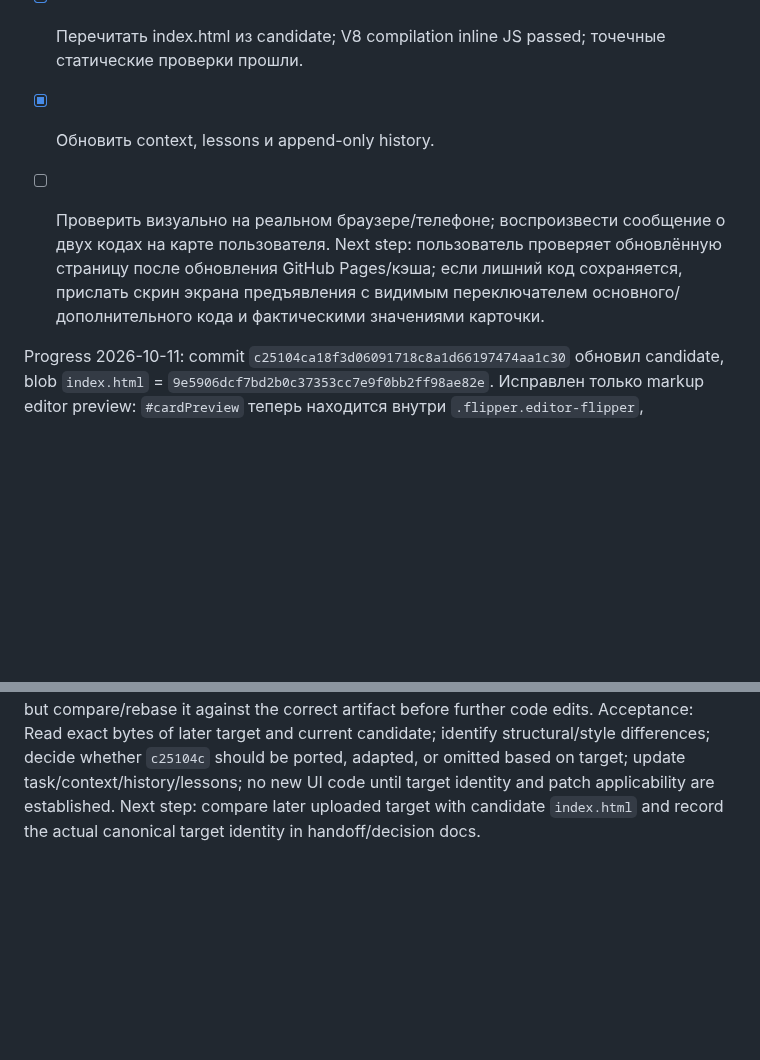
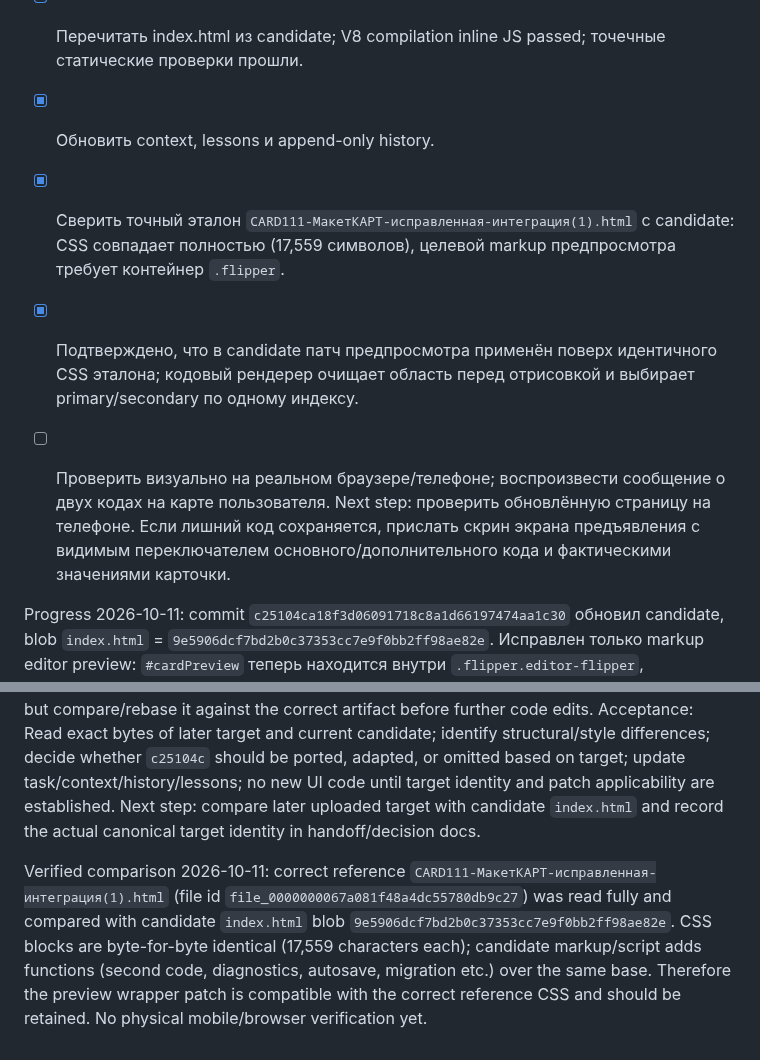
Before and after one commit to alexbotleh-oss/CARD, a Markdown page: .agent/memory/tasks.md, 2 parts joined by grey strips. GitHub-like rendering; blank space fills up the shorter version.

Commit message:
docs: confirm preview fix against canonical target

```diff
--- a/.agent/memory/tasks.md
+++ b/.agent/memory/tasks.md
@@ -122,8 +122,10 @@ Plan:
   - [x] Проверить логику предъявления: renderPresentedCode очищает область перед рендером; primary/secondary выбирается одним индексом; переключатель второго кода скрывается, если второй код отключён или пуст.
   - [x] Перечитать index.html из candidate; V8 compilation inline JS passed; точечные статические проверки прошли.
   - [x] Обновить context, lessons и append-only history.
+  - [x] Сверить точный эталон `CARD111-МакетКАРТ-исправленная-интеграция(1).html` с candidate: CSS совпадает полностью (17,559 символов), целевой markup предпросмотра требует контейнер `.flipper`.
+  - [x] Подтверждено, что в candidate патч предпросмотра применён поверх идентичного CSS эталона; кодовый рендерер очищает область перед отрисовкой и выбирает primary/secondary по одному индексу.
   - [ ] Проверить визуально на реальном браузере/телефоне; воспроизвести сообщение о двух кодах на карте пользователя.
-Next step: пользователь проверяет обновлённую страницу после обновления GitHub Pages/кэша; если лишний код сохраняется, прислать скрин экрана предъявления с видимым переключателем основного/дополнительного кода и фактическими значениями карточки.
+Next step: проверить обновлённую страницу на телефоне. Если лишний код сохраняется, прислать скрин экрана предъявления с видимым переключателем основного/дополнительного кода и фактическими значениями карточки.
 
 
 Progress 2026-10-11: commit `c25104ca18f3d06091718c8a1d66197474aa1c30` обновил candidate, blob `index.html` = `9e5906dcf7bd2b0c37353cc7e9f0bb2ff98ae82e`. Исправлен только markup editor preview: `#cardPreview` теперь находится внутри `.flipper.editor-flipper`, задающего позиционированный контейнер с исходным соотношением сторон 1.586:1. Повторное чтение файла из candidate подтверждено; inline JS компилируется в V8. Статический разбор кода предъявления подтвердил очистку `presentCodeArea` перед каждым рендером и отображение primary/secondary по одному индексу; переключатель второго кода скрывается при отключённом/пустом дополнительном коде. Физический мобильный рендер и фактическое воспроизведение лишнего кода пока не проверены.
@@ -139,3 +141,6 @@ Goal: Make the later corrected/integrated HTML the visual source of truth; prese
 Risk/error: Assistant incorrectly treated the older `МакетКАРТ.html` as the reference and made candidate commit `c25104ca18f3d06091718c8a1d66197474aa1c30` based on the wrong inferred geometry. Do not assume this patch is valid for the correct target; do not revert or rewrite history without need, but compare/rebase it against the correct artifact before further code edits.
 Acceptance: Read exact bytes of later target and current candidate; identify structural/style differences; decide whether `c25104c` should be ported, adapted, or omitted based on target; update task/context/history/lessons; no new UI code until target identity and patch applicability are established.
 Next step: compare later uploaded target with candidate `index.html` and record the actual canonical target identity in handoff/decision docs.
+
+
+Verified comparison 2026-10-11: correct reference `CARD111-МакетКАРТ-исправленная-интеграция(1).html` (file id `file_0000000067a081f48a4dc55780db9c27`) was read fully and compared with candidate `index.html` blob `9e5906dcf7bd2b0c37353cc7e9f0bb2ff98ae82e`. CSS blocks are byte-for-byte identical (17,559 characters each); candidate markup/script adds functions (second code, diagnostics, autosave, migration etc.) over the same base. Therefore the preview wrapper patch is compatible with the correct reference CSS and should be retained. No physical mobile/browser verification yet.
```
